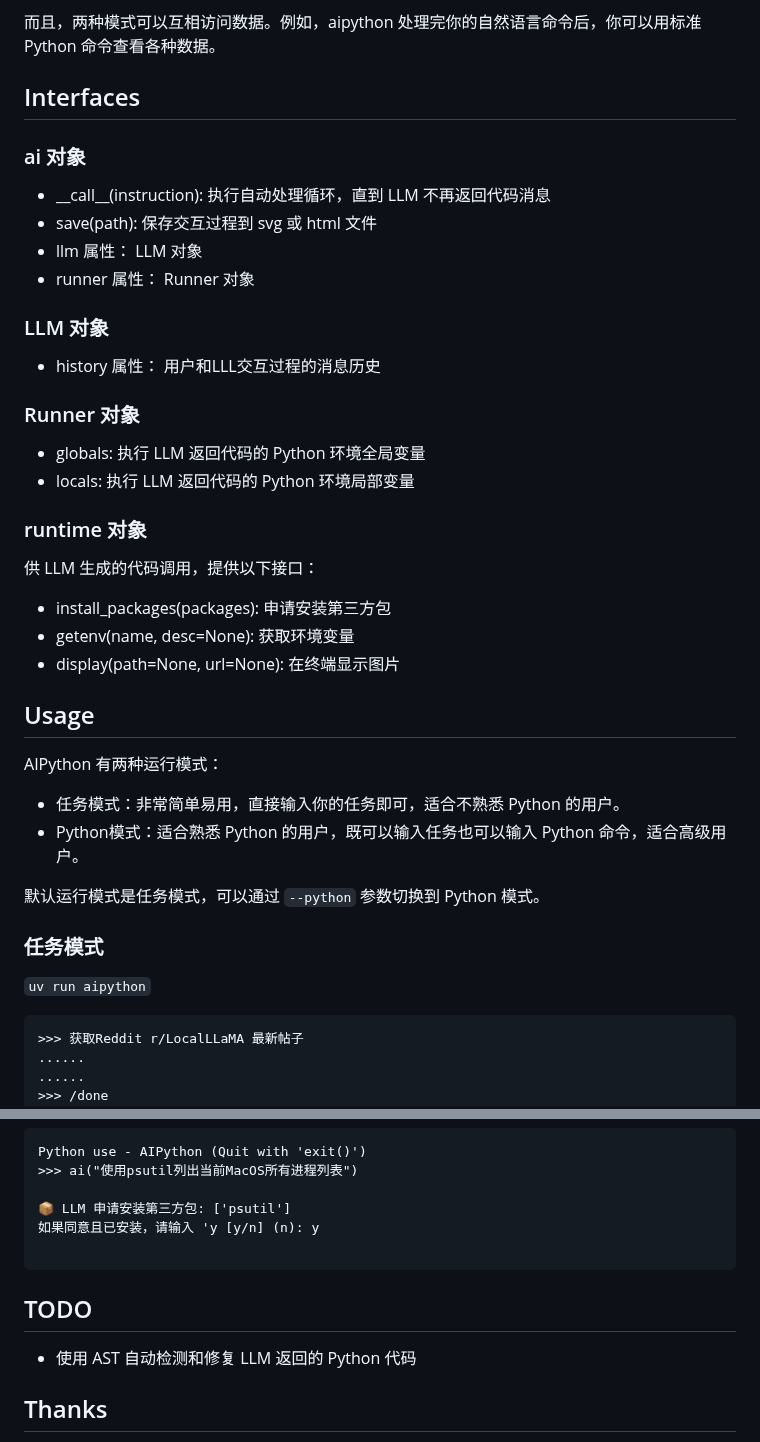
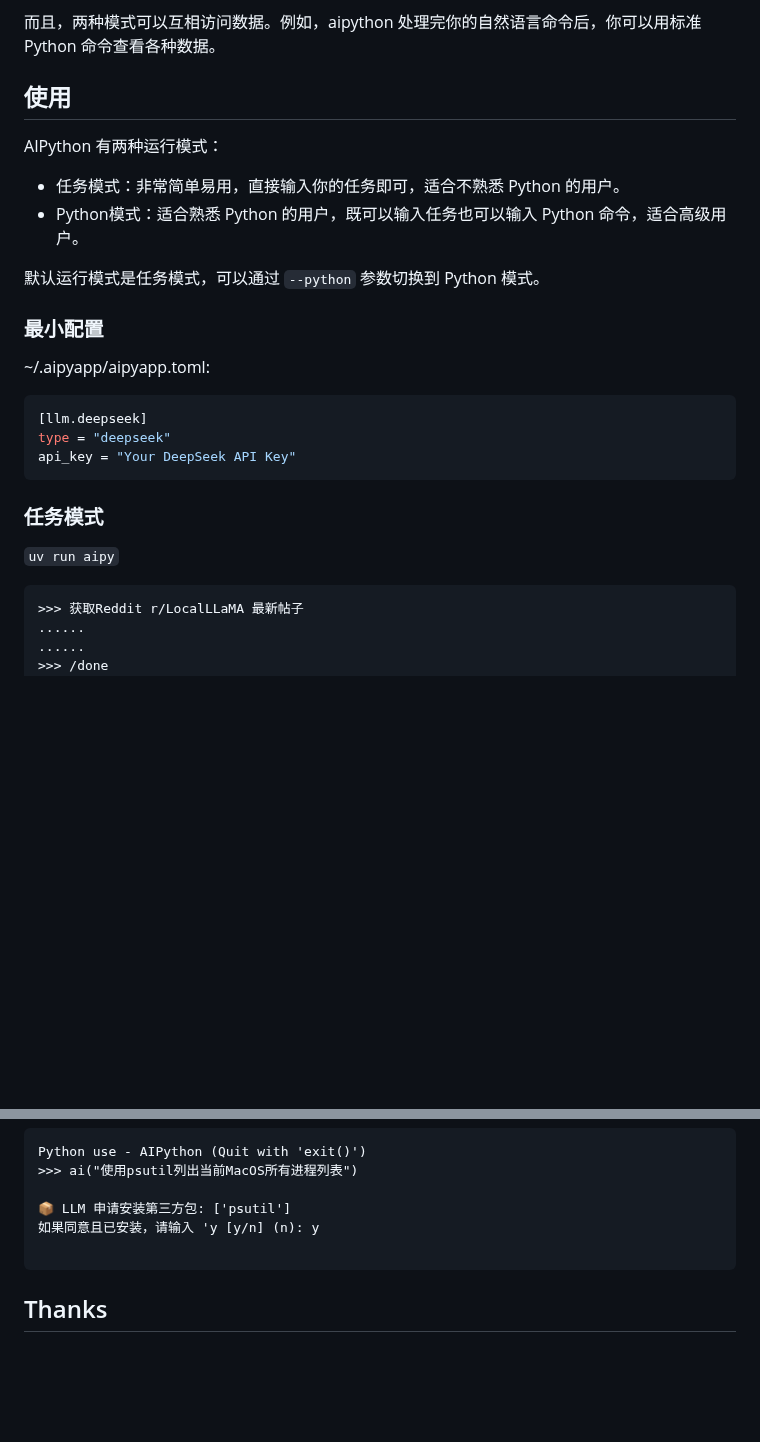
Before and after one commit to notsobad/aipyapp, a Markdown page: README.zh.md, 2 parts joined by grey strips. GitHub-like rendering; blank space fills up the shorter version.

````diff
--- a/README.zh.md
+++ b/README.zh.md
@@ -32,35 +33,23 @@ Python use (aipython) 是一个集成 LLM 的 Python 命令行解释器。你可
 
 而且，两种模式可以互相访问数据。例如，aipython 处理完你的自然语言命令后，你可以用标准 Python 命令查看各种数据。
 
-## Interfaces
-### ai 对象
-- \_\_call\_\_(instruction): 执行自动处理循环，直到 LLM 不再返回代码消息
-- save(path): 保存交互过程到 svg 或 html 文件
-- llm 属性： LLM 对象
-- runner 属性： Runner 对象
-
-### LLM 对象
-- history 属性： 用户和LLL交互过程的消息历史
-
-### Runner 对象
-- globals: 执行 LLM 返回代码的 Python 环境全局变量
-- locals: 执行 LLM 返回代码的 Python 环境局部变量
-
-### runtime 对象
-供 LLM 生成的代码调用，提供以下接口：
-- install_packages(packages): 申请安装第三方包
-- getenv(name, desc=None): 获取环境变量
-- display(path=None, url=None): 在终端显示图片
-
-## Usage
+## 使用
 AIPython 有两种运行模式：
 - 任务模式：非常简单易用，直接输入你的任务即可，适合不熟悉 Python 的用户。
 - Python模式：适合熟悉 Python 的用户，既可以输入任务也可以输入 Python 命令，适合高级用户。
 
 默认运行模式是任务模式，可以通过 `--python` 参数切换到 Python 模式。
 
+### 最小配置
+~/.aipyapp/aipyapp.toml:
+```toml
+[llm.deepseek]
+type = "deepseek"
+api_key = "Your DeepSeek API Key"
+```
+
 ### 任务模式
-`uv run aipython`
+`uv run aipy`
 
 ```
 >>> 获取Reddit r/LocalLLaMA 最新帖子
@@ -99,9 +88,6 @@ Python use - AIPython (Quit with 'exit()')
 
 ```
 
-## TODO
-- 使用 AST 自动检测和修复 LLM 返回的 Python 代码
-
 ## Thanks
 - 黑哥: 产品经理/资深用户/首席测试官
 - Sonnet 3.7: 生成了第一版的代码，几乎无需修改就能使用。
````
Also changed, not shown: other parts of README.zh.md (+1 -0 lines).
